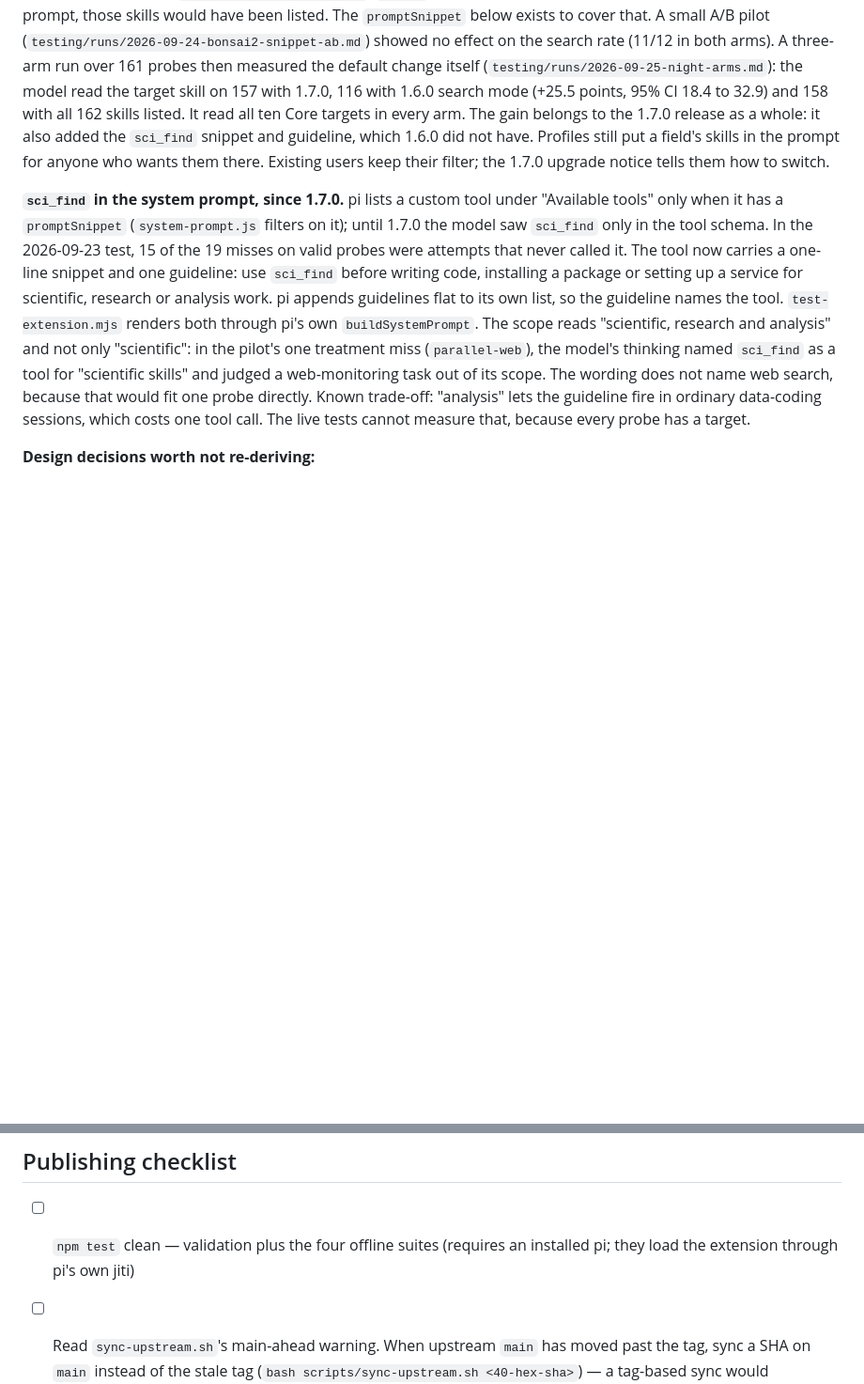
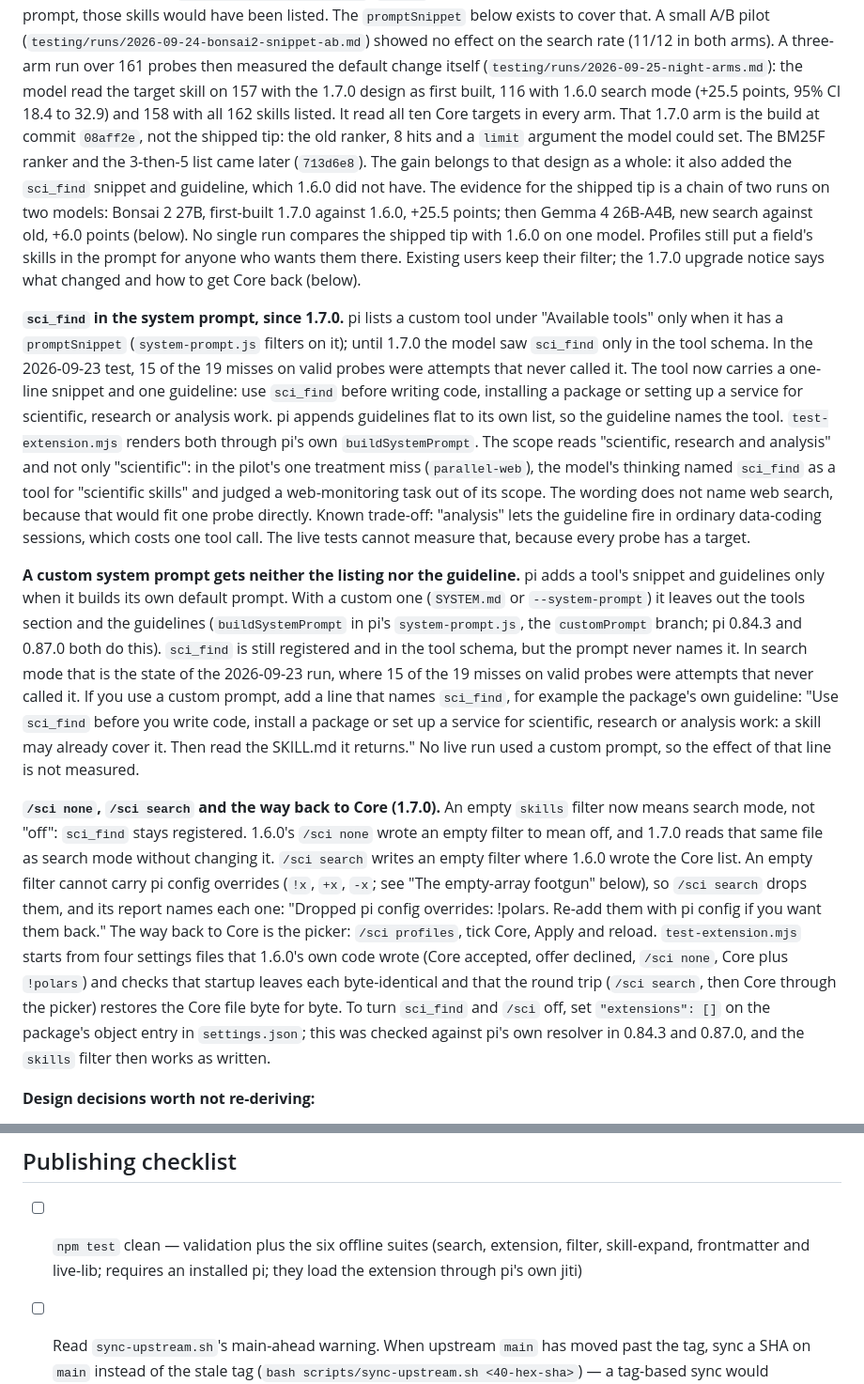
Before and after one commit to danieldoesbio/pi-scientific-skills, a Markdown page: DOCUMENTATION.md, 2 parts joined by grey strips. Shown at 94% size. Rendered like a GitHub page; blank space fills up the shorter version.

```diff
--- a/DOCUMENTATION.md
+++ b/DOCUMENTATION.md
@@ -333,12 +333,19 @@ have been listed. The `promptSnippet` below exists to cover that. A small A/B
 pilot (`testing/runs/2026-09-24-bonsai2-snippet-ab.md`) showed no effect on the
 search rate (11/12 in both arms). A three-arm run over 161 probes then measured
 the default change itself (`testing/runs/2026-09-25-night-arms.md`): the model
-read the target skill on 157 with 1.7.0, 116 with 1.6.0 search mode (+25.5
-points, 95% CI 18.4 to 32.9) and 158 with all 162 skills listed. It read all ten
-Core targets in every arm. The gain belongs to the 1.7.0 release as a whole: it
-also added the `sci_find` snippet and guideline, which 1.6.0 did not have. Profiles still put a field's skills in
-the prompt for anyone who wants them there. Existing users keep their filter;
-the 1.7.0 upgrade notice tells them how to switch.
+read the target skill on 157 with the 1.7.0 design as first built, 116 with 1.6.0
+search mode (+25.5 points, 95% CI 18.4 to 32.9) and 158 with all 162 skills
+listed. It read all ten Core targets in every arm. That 1.7.0 arm is the build at
+commit `08aff2e`, not the shipped tip: the old ranker, 8 hits and a `limit`
+argument the model could set. The BM25F ranker and the 3-then-5 list came later
+(`713d6e8`). The gain belongs to that design as a whole: it also added the
+`sci_find` snippet and guideline, which 1.6.0 did not have. The evidence for the
+shipped tip is a chain of two runs on two models: Bonsai 2 27B, first-built
+1.7.0 against 1.6.0, +25.5 points; then Gemma 4 26B-A4B, new search against old,
++6.0 points (below). No single run compares the shipped tip with 1.6.0 on one
+model. Profiles still put a field's skills in the prompt for anyone who wants
+them there. Existing users keep their filter; the 1.7.0 upgrade notice says what
+changed and how to get Core back (below).
 
 **`sci_find` in the system prompt, since 1.7.0.** pi lists a custom tool under
 "Available tools" only when it has a `promptSnippet` (`system-prompt.js`
@@ -356,6 +363,37 @@ wording does not name web search, because that would fit one probe directly.
 Known trade-off: "analysis" lets the guideline fire in ordinary data-coding
 sessions, which costs one tool call. The live tests cannot measure that,
 because every probe has a target.
+
+**A custom system prompt gets neither the listing nor the guideline.** pi adds
+a tool's snippet and guidelines only when it builds its own default prompt. With
+a custom one (`SYSTEM.md` or `--system-prompt`) it leaves out the tools section
+and the guidelines (`buildSystemPrompt` in pi's `system-prompt.js`, the
+`customPrompt` branch; pi 0.84.3 and 0.87.0 both do this). `sci_find` is still
+registered and in the tool schema, but the prompt never names it. In search
+mode that is the state of the 2026-09-23 run, where 15 of the 19 misses on valid
+probes were attempts that never called it. If you use a custom prompt, add a
+line that names `sci_find`, for example the package's own guideline: "Use
+`sci_find` before you write code, install a package or set up a service for
+scientific, research or analysis work: a skill may already cover it. Then read
+the SKILL.md it returns." No live run used a custom prompt, so the effect of
+that line is not measured.
+
+**`/sci none`, `/sci search` and the way back to Core (1.7.0).** An empty
+`skills` filter now means search mode, not "off": `sci_find` stays registered.
+1.6.0's `/sci none` wrote an empty filter to mean off, and 1.7.0 reads that
+same file as search mode without changing it. `/sci search` writes an empty
+filter where 1.6.0 wrote the Core list. An empty filter cannot carry pi config
+overrides (`!x`, `+x`, `-x`; see "The empty-array footgun" below), so
+`/sci search` drops them, and its report names each one: "Dropped pi config
+overrides: !polars. Re-add them with pi config if you want them back." The way
+back to Core is the picker: `/sci profiles`, tick Core, Apply and reload.
+`test-extension.mjs` starts from four settings files that 1.6.0's own code
+wrote (Core accepted, offer declined, `/sci none`, Core plus `!polars`) and
+checks that startup leaves each byte-identical and that the round trip
+(`/sci search`, then Core through the picker) restores the Core file byte for
+byte. To turn `sci_find` and `/sci` off, set `"extensions": []` on the
+package's object entry in `settings.json`; this was checked against pi's own
+resolver in 0.84.3 and 0.87.0, and the `skills` filter then works as written.
 
 **Design decisions worth not re-deriving:**
 
@@ -1390,7 +1454,8 @@ claims about adoption and coverage have something behind them.
 
 ## Publishing checklist
 
-- [ ] `npm test` clean — validation plus the four offline suites (requires an
+- [ ] `npm test` clean — validation plus the six offline suites (search,
+      extension, filter, skill-expand, frontmatter and live-lib; requires an
       installed pi; they load the extension through pi's own jiti)
 - [ ] Read `sync-upstream.sh`'s main-ahead warning. When upstream `main` has
       moved past the tag, sync a SHA on `main` instead of the stale tag
```
Also changed, not shown: other parts of DOCUMENTATION.md (+51 -25 lines), README.md (+13 -4 lines), testing/analysis.md (+8 -3 lines).
